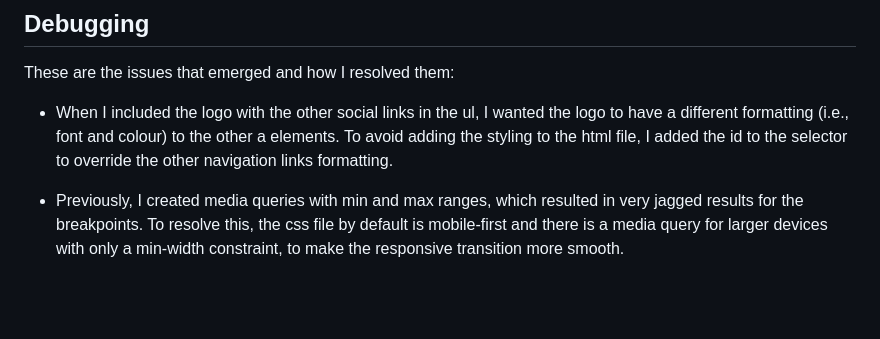
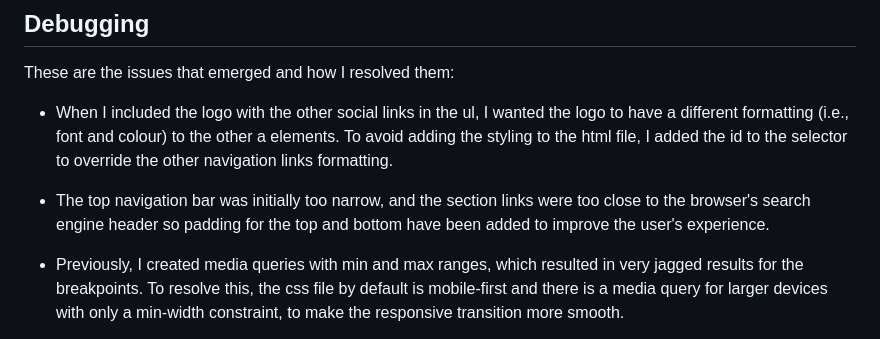
Before and after one commit to rachelcluke/mixology-society, a Markdown page: README.md, the part around the change. Rendered like a GitHub page; blank space fills up the shorter version.

Commit message:
readme - padding navbar added

```diff
--- a/README.md
+++ b/README.md
@@ -402,6 +402,8 @@ These are the issues that emerged and how I resolved them:
 
 - When I included the logo with the other social links in the ul, I wanted the logo to have a different formatting (i.e., font and colour) to the other a elements. To avoid adding the styling to the html file, I added the id to the selector to override the other navigation links formatting.
 
+- The top navigation bar was initially too narrow, and the section links were too close to the browser's search engine header so padding for the top and bottom have been added to improve the user's experience.
+
 - Previously, I created media queries with min and max ranges, which resulted in very jagged results for the breakpoints. To resolve this, the css file by default is mobile-first and there is a media query for larger devices with only a min-width constraint, to make the responsive transition more smooth.
 
 - I was having difficulty with setting font sizes so to counteract this, I have set a 'double reset' in the css file. It simplifies calculate rem unit as I no longer need to think in scale factor of 1.6 but 10 instead.
```
